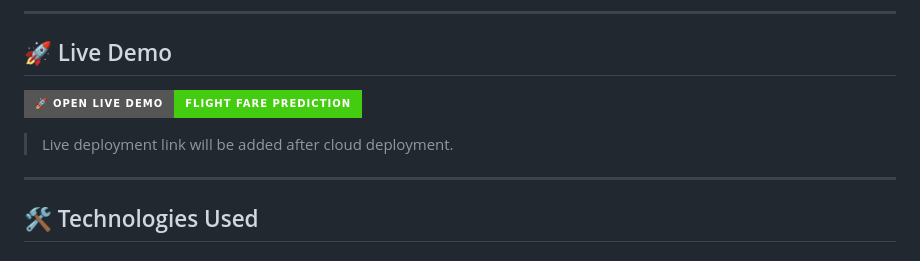
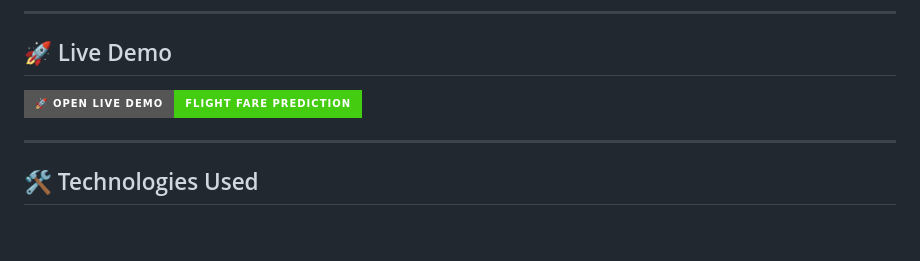
Before and after one commit to khushigithub1/flight-fare-prediction, a Markdown page: README.md, the part around the change. Rendered like a GitHub page; badges without logos; blank space fills up the shorter version.

```diff
--- a/README.md
+++ b/README.md
@@ -200,9 +200,7 @@ XGBoost provides a tree-based gradient boosting approach and supports regression
 
 ## 🚀 Live Demo
 
-[![Open Live Demo](https://img.shields.io/badge/🚀%20Open%20Live%20Demo-Flight%20Fare%20Prediction-brightgreen?style=for-the-badge)](YOUR_LIVE_DEMO_URL)
-
-> Live deployment link will be added after cloud deployment.
+[![Open Live Demo](https://img.shields.io/badge/🚀%20Open%20Live%20Demo-Flight%20Fare%20Prediction-brightgreen?style=for-the-badge)](https://flight-fare-prediction-th4x.onrender.com/)
 
 ---
 
```
